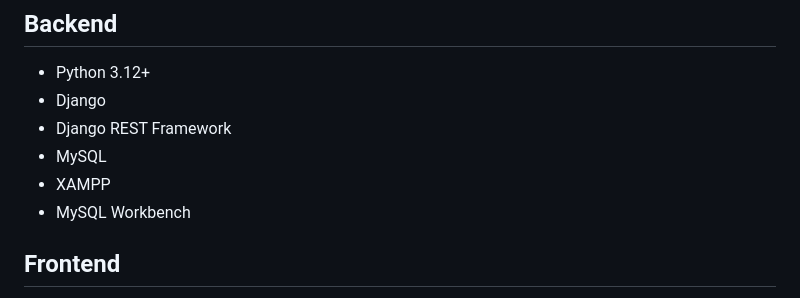
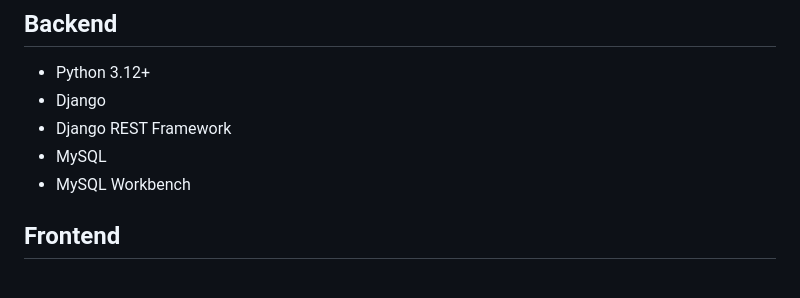
Before and after one commit to lizzbejarano02/mission_code, a Markdown page: README.md, the part around the change. GitHub-like rendering.

```diff
--- a/README.md
+++ b/README.md
@@ -24,7 +24,6 @@ La plataforma incluye:
 - Django
 - Django REST Framework
 - MySQL
-- XAMPP
 - MySQL Workbench
 
 ## Frontend
```
